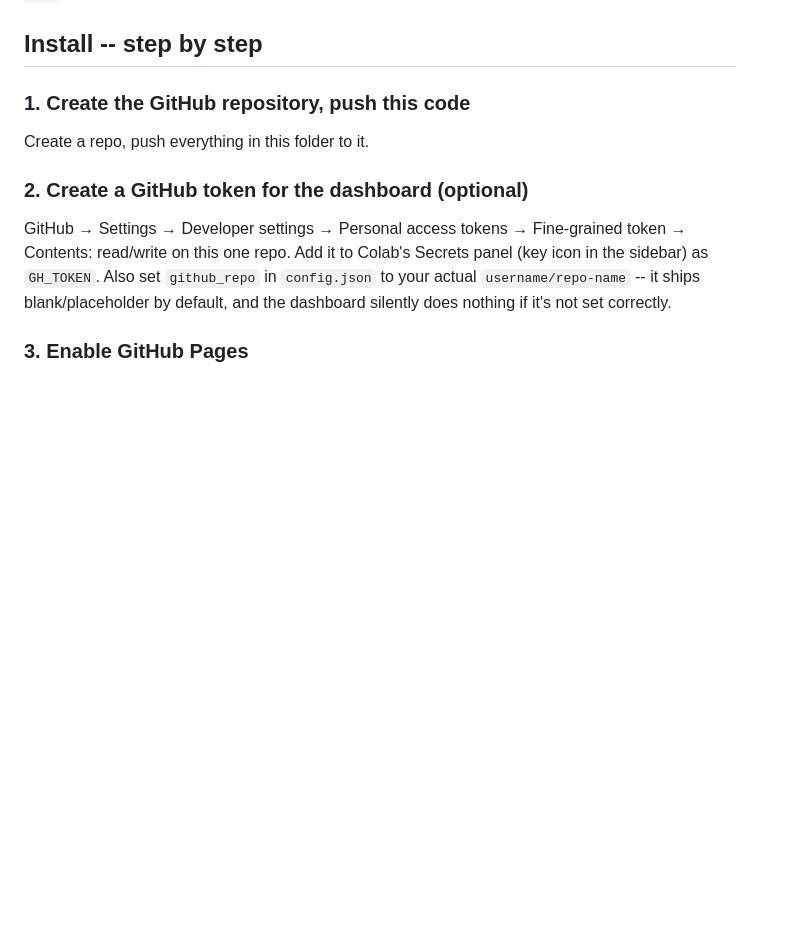
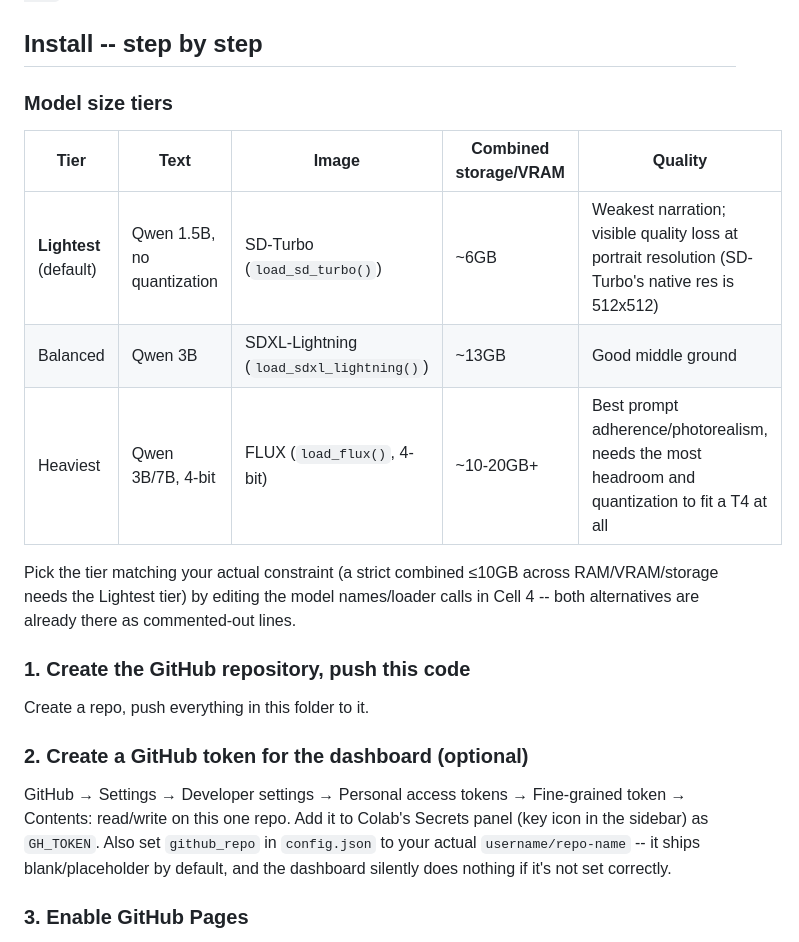
Before and after one commit to jonbBla/black-history-factory, a Markdown page: README.md, the part around the change. GitHub-like rendering; blank space fills up the shorter version.

```diff
--- a/README.md
+++ b/README.md
@@ -59,6 +59,19 @@ managed separately from this repo -- `git pull` in Cell 2 never touches
 your Drive, so your real topic list is safe across code updates.
 
 ## Install -- step by step
+
+### Model size tiers
+
+| Tier | Text | Image | Combined storage/VRAM | Quality |
+|---|---|---|---|---|
+| **Lightest** (default) | Qwen 1.5B, no quantization | SD-Turbo (`load_sd_turbo()`) | ~6GB | Weakest narration; visible quality loss at portrait resolution (SD-Turbo's native res is 512x512) |
+| Balanced | Qwen 3B | SDXL-Lightning (`load_sdxl_lightning()`) | ~13GB | Good middle ground |
+| Heaviest | Qwen 3B/7B, 4-bit | FLUX (`load_flux()`, 4-bit) | ~10-20GB+ | Best prompt adherence/photorealism, needs the most headroom and quantization to fit a T4 at all |
+
+Pick the tier matching your actual constraint (a strict combined ≤10GB
+across RAM/VRAM/storage needs the Lightest tier) by editing the model
+names/loader calls in Cell 4 -- both alternatives are already there as
+commented-out lines.
 
 ### 1. Create the GitHub repository, push this code
 
```
